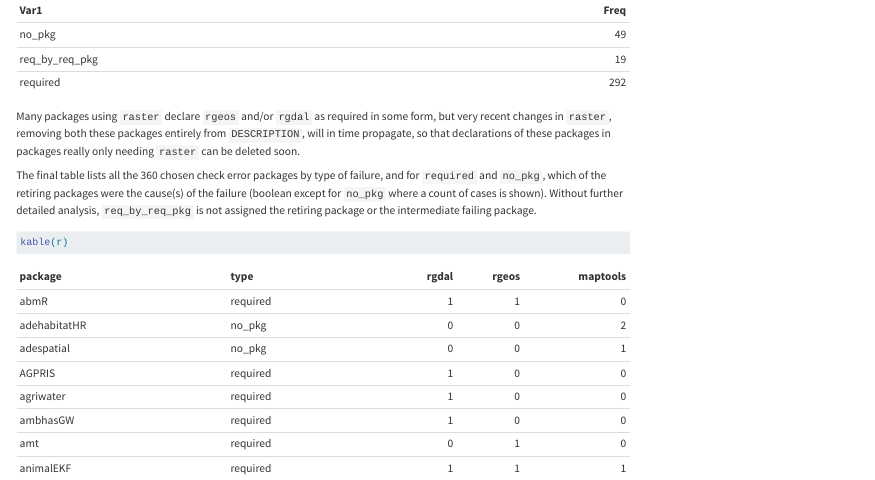
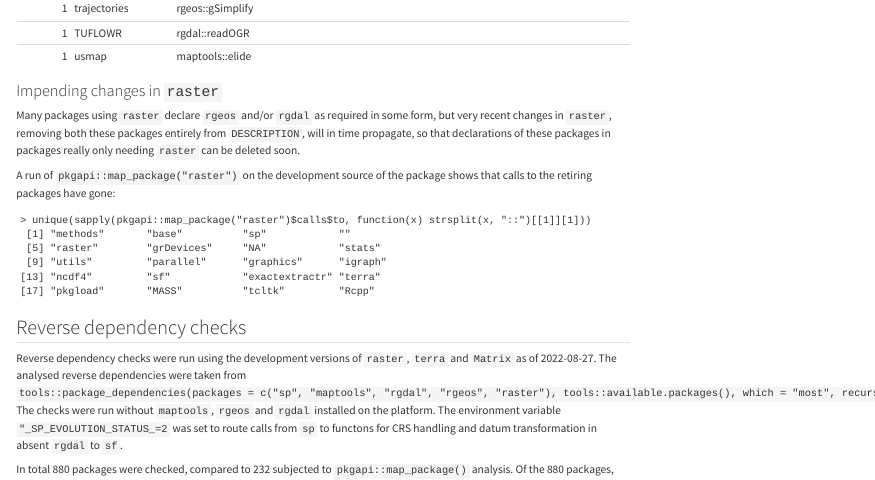
Before and after one commit to r-spatial/evolution, a Quarto document (report.qmd): the page in a window 1100 px wide, from 17380 px down before the commit and from 11290 px down after it. Rendered offline with R 4.5, knitr and Pandoc in place of Quarto, with nearby package versions.

Commit message:
add new pkgapi for raster dev. version

````diff
--- a/report.qmd
+++ b/report.qmd
@@ -37,6 +37,20 @@ r$functions = lengths(strsplit(r$`functions involved`, " ")) # - 1 # leading spa
 kable(r[order(r$functions, decreasing = TRUE),c(3,1,2)], row.names = FALSE)
 ```
 
+### Impending changes in `raster`
+
+Many packages using `raster` declare `rgeos` and/or `rgdal` as required in some form, but very recent changes in `raster`, removing both these packages entirely from `DESCRIPTION`, will in time propagate, so that declarations of these packages in packages really only needing `raster` can be deleted soon.
+
+A run of `pkgapi::map_package("raster")` on the development source of the package shows that calls to the retiring packages have gone:
+
+```
+> unique(sapply(pkgapi::map_package("raster")$calls$to, function(x) strsplit(x, "::")[[1]][1]))
+ [1] "methods"       "base"          "sp"            ""
+ [5] "raster"        "grDevices"     "NA"            "stats"
+ [9] "utils"         "parallel"      "graphics"      "igraph"
+[13] "ncdf4"         "sf"            "exactextractr" "terra"
+[17] "pkgload"       "MASS"          "tcltk"         "Rcpp"
+```
 
 ## Reverse dependency checks
 
@@ -58,7 +72,6 @@ r = read.csv("revdep_error_types_220827.csv")
 kable(table(r$type))
 ```
 
-Many packages using `raster` declare `rgeos` and/or `rgdal` as required in some form, but very recent changes in `raster`, removing both these packages entirely from `DESCRIPTION`, will in time propagate, so that declarations of these packages in packages really only needing `raster` can be deleted soon.
 
 The final table lists all the 360 chosen check error packages by type of failure, and for `required` and `no_pkg`, which of the retiring packages were the cause(s) of the failure (boolean except for `no_pkg` where a count of cases is shown). Without further detailed analysis, `req_by_req_pkg` is not assigned the retiring package or the intermediate failing package.
 
````
Also changed, not shown: 1 other file.
